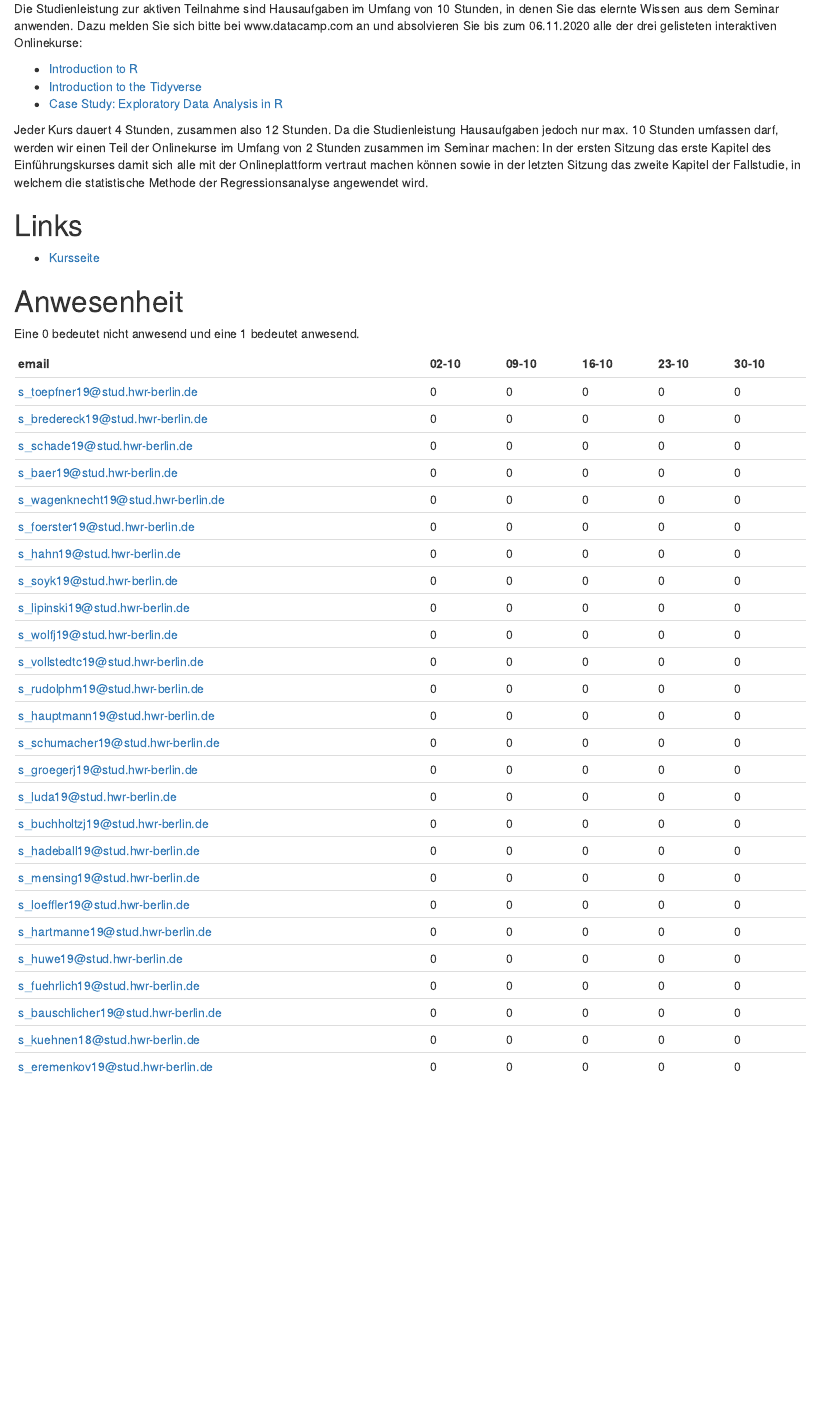
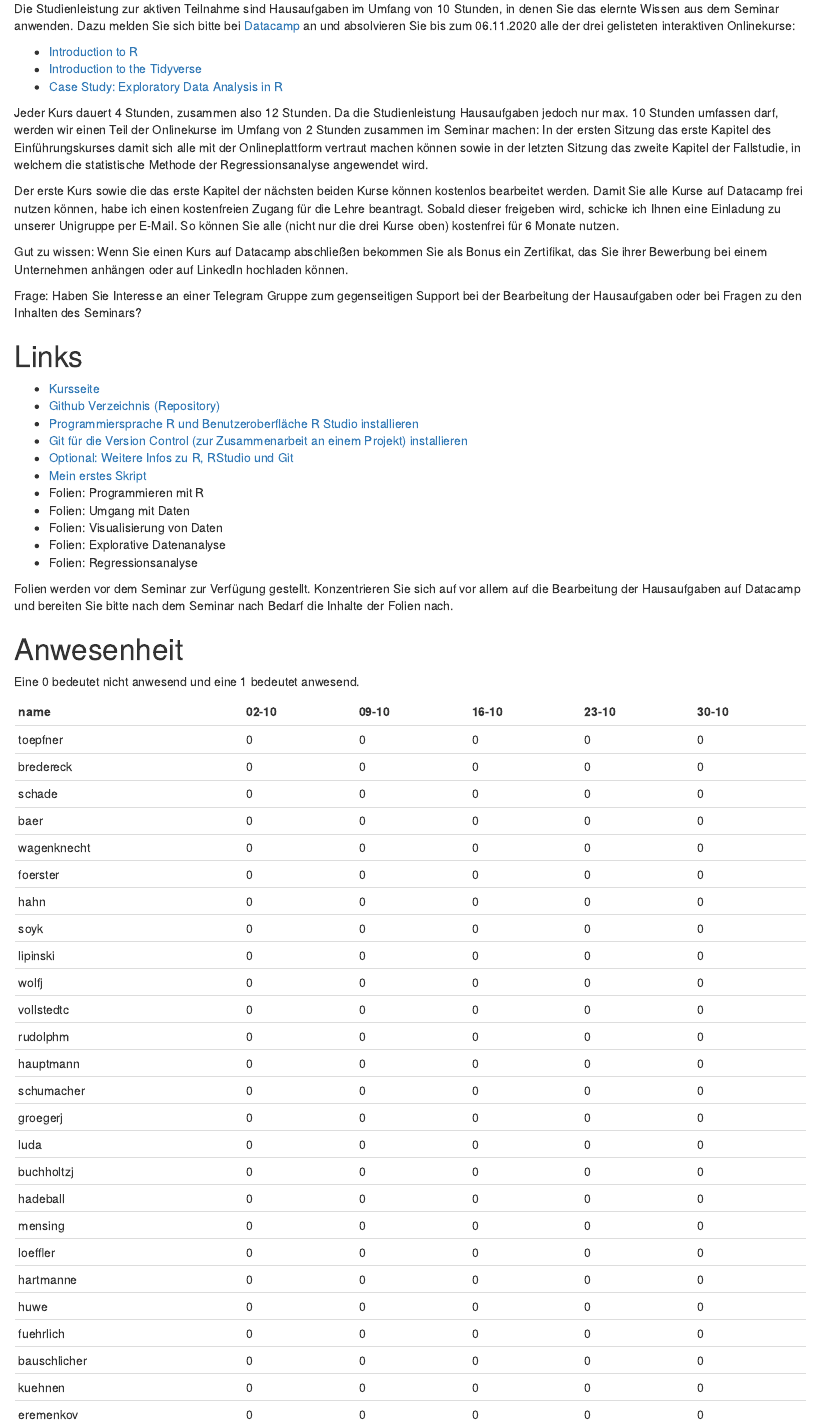
Before and after one commit to wasilios-hariskos/csd-berlin20, an R Markdown document (00-einfuehrung.Rmd): the page in a window 1100 px wide, from 520 px down. The pictures show the output file 00-einfuehrung.html that the author committed with the source, opened offline.

Commit message:
Materialien für die erste Sitzung am 02. Oktober 2020.

```diff
--- a/00-einfuehrung.Rmd
+++ b/00-einfuehrung.Rmd
@@ -28,7 +28,7 @@ https://moodle.hwr-berlin.de/fb2-stundenplan/stundenplan.php
 
 # Studienleistung
 
-Die Studienleistung zur aktiven Teilnahme sind Hausaufgaben im Umfang von 10 Stunden, in denen Sie das elernte Wissen aus dem Seminar anwenden. Dazu melden Sie sich bitte bei www.datacamp.com an und absolvieren Sie bis zum 06.11.2020 alle der drei gelisteten interaktiven Onlinekurse:
+Die Studienleistung zur aktiven Teilnahme sind Hausaufgaben im Umfang von 10 Stunden, in denen Sie das elernte Wissen aus dem Seminar anwenden. Dazu melden Sie sich bitte bei [Datacamp](www.datacamp.com) an und absolvieren Sie bis zum 06.11.2020 alle der drei gelisteten interaktiven Onlinekurse:
 
 + [Introduction to R](https://learn.datacamp.com/courses/free-introduction-to-r)
 + [Introduction to the Tidyverse](https://learn.datacamp.com/courses/introduction-to-the-tidyverse)
@@ -36,40 +36,56 @@ Die Studienleistung zur aktiven Teilnahme sind Hausaufgaben im Umfang von 10 Stu
 
 Jeder Kurs dauert 4 Stunden, zusammen also 12 Stunden. Da die Studienleistung Hausaufgaben jedoch nur max. 10 Stunden umfassen darf, werden wir einen Teil der Onlinekurse im Umfang von 2 Stunden zusammen im Seminar machen: In der ersten Sitzung das erste Kapitel des Einführungskurses damit sich alle mit der Onlineplattform vertraut machen können sowie in der letzten Sitzung das zweite Kapitel der Fallstudie, in welchem die statistische Methode der Regressionsanalyse angewendet wird.
 
+Der erste Kurs sowie die das erste Kapitel der nächsten beiden Kurse können kostenlos bearbeitet werden. Damit Sie alle Kurse auf Datacamp frei nutzen können, habe ich einen kostenfreien Zugang für die Lehre beantragt. Sobald dieser freigeben wird, schicke ich Ihnen eine Einladung zu unserer Unigruppe per E-Mail. So können Sie alle (nicht nur die drei Kurse oben) kostenfrei für 6 Monate nutzen.
+
+Gut zu wissen: Wenn Sie einen Kurs auf Datacamp abschließen bekommen Sie als Bonus ein Zertifikat, das Sie ihrer Bewerbung bei einem Unternehmen anhängen oder auf LinkedIn hochladen können.
+
+Frage: Haben Sie Interesse an einer Telegram Gruppe zum gegenseitigen Support bei der Bearbeitung der Hausaufgaben oder bei Fragen zu den Inhalten des Seminars?
+
 # Links
 + [Kursseite](https://tinyurl.com/y4mc5vp5)
-+ [Mein erstes Skript](https://github.com/wasilios-hariskos/csd-berlin20/blob/master/01-mein-erstes-skript.R)
++ [Github Verzeichnis (Repository)](https://github.com/wasilios-hariskos/csd-berlin20)
++ [Programmiersprache R und Benutzeroberfläche R Studio installieren](https://rstudio.com/products/rstudio/download/#download)
++ [Git für die Version Control (zur Zusammenarbeit an einem Projekt) installieren](https://git-scm.com/downloads)
++ [Optional: Weitere Infos zu R, RStudio und Git](https://www.geo.uzh.ch/microsite/reproducible_research/post/rr-rstudio-git/)
++ [Mein erstes Skript](https://raw.githubusercontent.com/wasilios-hariskos/csd-berlin20/master/01-mein-erstes-skript.R)
++ Folien: Programmieren mit R
++ Folien: Umgang mit Daten
++ Folien: Visualisierung von Daten
++ Folien: Explorative Datenanalyse
++ Folien: Regressionsanalyse
 
+Folien werden vor dem Seminar zur Verfügung gestellt. Konzentrieren Sie sich auf vor allem auf die Bearbeitung der Hausaufgaben auf Datacamp und bereiten Sie bitte nach dem Seminar nach Bedarf die Inhalte der Folien nach.
 
 # Anwesenheit
 
 Eine 0 bedeutet nicht anwesend und eine 1 bedeutet anwesend.
 
-|email | 02-10 | 09-10 | 16-10 | 23-10 | 30-10 |
+|name | 02-10 | 09-10 | 16-10 | 23-10 | 30-10 |
 |------|--|--|--|--|--|
-|s_toepfner19@stud.hwr-berlin.de | 0 | 0 | 0 | 0 | 0 |
-|s_bredereck19@stud.hwr-berlin.de | 0 | 0 | 0 | 0 | 0 |
-|s_schade19@stud.hwr-berlin.de | 0 | 0 | 0 | 0 | 0 |
-|s_baer19@stud.hwr-berlin.de | 0 | 0 | 0 | 0 | 0 |
-|s_wagenknecht19@stud.hwr-berlin.de | 0 | 0 | 0 | 0 | 0 |
-|s_foerster19@stud.hwr-berlin.de | 0 | 0 | 0 | 0 | 0 |
-|s_hahn19@stud.hwr-berlin.de | 0 | 0 | 0 | 0 | 0 |
-|s_soyk19@stud.hwr-berlin.de | 0 | 0 | 0 | 0 | 0 |
-|s_lipinski19@stud.hwr-berlin.de | 0 | 0 | 0 | 0 | 0 |
-|s_wolfj19@stud.hwr-berlin.de | 0 | 0 | 0 | 0 | 0 |
-|s_vollstedtc19@stud.hwr-berlin.de | 0 | 0 | 0 | 0 | 0 |
-|s_rudolphm19@stud.hwr-berlin.de | 0 | 0 | 0 | 0 | 0 |
-|s_hauptmann19@stud.hwr-berlin.de | 0 | 0 | 0 | 0 | 0 |
-|s_schumacher19@stud.hwr-berlin.de | 0 | 0 | 0 | 0 | 0 |
-|s_groegerj19@stud.hwr-berlin.de | 0 | 0 | 0 | 0 | 0 |
-|s_luda19@stud.hwr-berlin.de | 0 | 0 | 0 | 0 | 0 |
-|s_buchholtzj19@stud.hwr-berlin.de | 0 | 0 | 0 | 0 | 0 |
-|s_hadeball19@stud.hwr-berlin.de | 0 | 0 | 0 | 0 | 0 |
-|s_mensing19@stud.hwr-berlin.de | 0 | 0 | 0 | 0 | 0 |
-|s_loeffler19@stud.hwr-berlin.de | 0 | 0 | 0 | 0 | 0 |
-|s_hartmanne19@stud.hwr-berlin.de | 0 | 0 | 0 | 0 | 0 |
-|s_huwe19@stud.hwr-berlin.de | 0 | 0 | 0 | 0 | 0 |
-|s_fuehrlich19@stud.hwr-berlin.de | 0 | 0 | 0 | 0 | 0 |
-|s_bauschlicher19@stud.hwr-berlin.de | 0 | 0 | 0 | 0 | 0 |
-|s_kuehnen18@stud.hwr-berlin.de | 0 | 0 | 0 | 0 | 0 |
-|s_eremenkov19@stud.hwr-berlin.de | 0 | 0 | 0 | 0 | 0 |
+|toepfner | 0 | 0 | 0 | 0 | 0 |
+|bredereck | 0 | 0 | 0 | 0 | 0 |
+|schade | 0 | 0 | 0 | 0 | 0 |
+|baer | 0 | 0 | 0 | 0 | 0 |
+|wagenknecht | 0 | 0 | 0 | 0 | 0 |
+|foerster | 0 | 0 | 0 | 0 | 0 |
+|hahn | 0 | 0 | 0 | 0 | 0 |
+|soyk | 0 | 0 | 0 | 0 | 0 |
+|lipinski | 0 | 0 | 0 | 0 | 0 |
+|wolfj | 0 | 0 | 0 | 0 | 0 |
+|vollstedtc | 0 | 0 | 0 | 0 | 0 |
+|rudolphm | 0 | 0 | 0 | 0 | 0 |
+|hauptmann | 0 | 0 | 0 | 0 | 0 |
+|schumacher | 0 | 0 | 0 | 0 | 0 |
+|groegerj | 0 | 0 | 0 | 0 | 0 |
+|luda | 0 | 0 | 0 | 0 | 0 |
+|buchholtzj | 0 | 0 | 0 | 0 | 0 |
+|hadeball | 0 | 0 | 0 | 0 | 0 |
+|mensing | 0 | 0 | 0 | 0 | 0 |
+|loeffler | 0 | 0 | 0 | 0 | 0 |
+|hartmanne | 0 | 0 | 0 | 0 | 0 |
+|huwe | 0 | 0 | 0 | 0 | 0 |
+|fuehrlich | 0 | 0 | 0 | 0 | 0 |
+|bauschlicher | 0 | 0 | 0 | 0 | 0 |
+|kuehnen | 0 | 0 | 0 | 0 | 0 |
+|eremenkov | 0 | 0 | 0 | 0 | 0 |
```
Also changed, not shown: 00-einfuehrung.html, 00-einfuehrung.Rmd (20 more changed lines).
